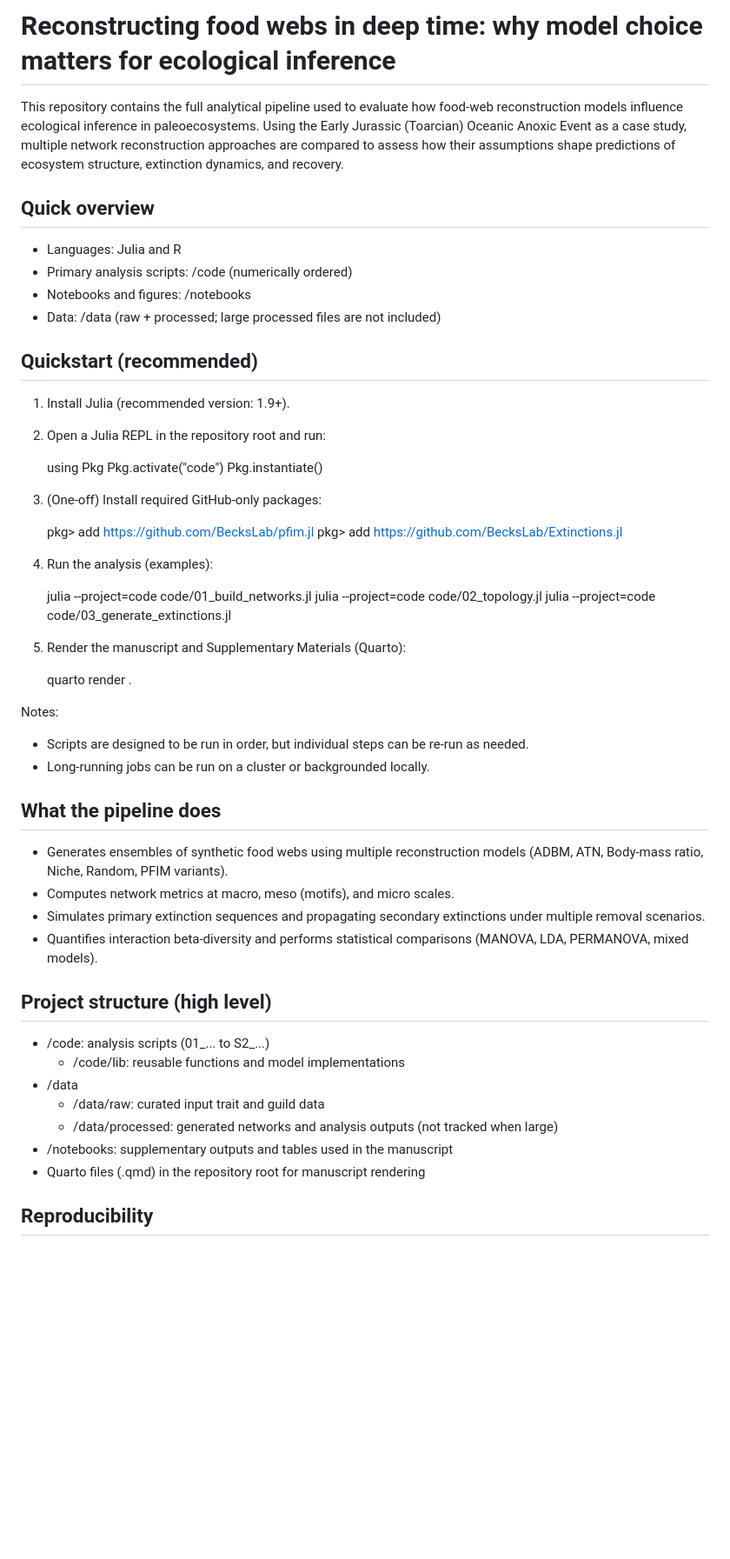
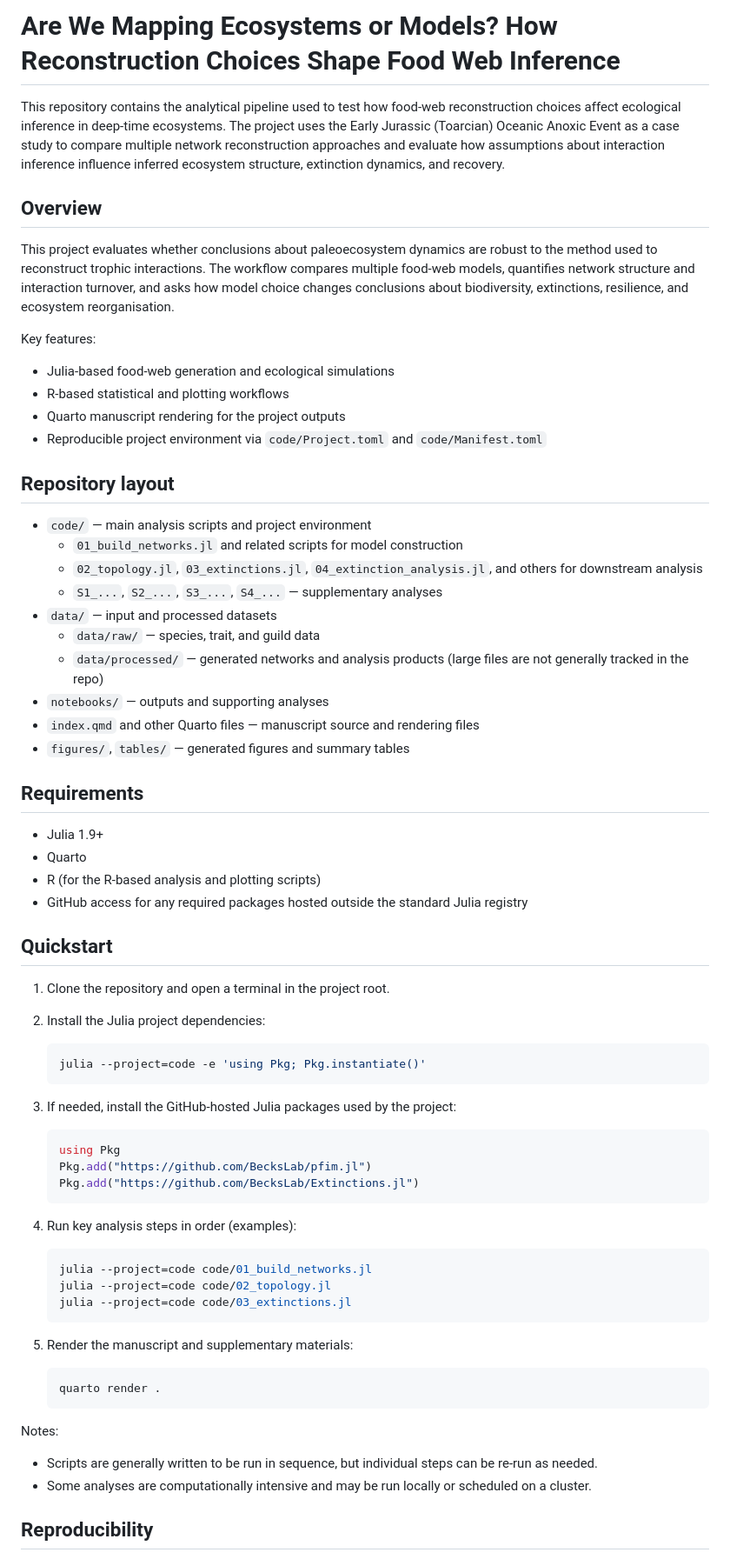
Before and after one commit to BecksLab/ms_paleo_webs, a Markdown page: README.md, the part around one of its changes. Shown at 87% size. Drawn GitHub-style; blank space fills up the shorter version.

Commit message:
✏️ `update README

````diff
--- a/README.md
+++ b/README.md
@@ -1,58 +1,71 @@
-# Reconstructing food webs in deep time: why model choice matters for ecological inference
+# Are We Mapping Ecosystems or Models? How Reconstruction Choices Shape Food Web Inference
 
-This repository contains the full analytical pipeline used to evaluate how food-web reconstruction models influence ecological inference in paleoecosystems. Using the Early Jurassic (Toarcian) Oceanic Anoxic Event as a case study, multiple network reconstruction approaches are compared to assess how their assumptions shape predictions of ecosystem structure, extinction dynamics, and recovery.
+This repository contains the analytical pipeline used to test how food-web reconstruction choices affect ecological inference in deep-time ecosystems. The project uses the Early Jurassic (Toarcian) Oceanic Anoxic Event as a case study to compare multiple network reconstruction approaches and evaluate how assumptions about interaction inference influence inferred ecosystem structure, extinction dynamics, and recovery.
 
-## Quick overview
+## Overview
 
-- Languages: Julia and R
-- Primary analysis scripts: /code (numerically ordered)
-- Notebooks and figures: /notebooks
-- Data: /data (raw + processed; large processed files are not included)
+This project evaluates whether conclusions about paleoecosystem dynamics are robust to the method used to reconstruct trophic interactions. The workflow compares multiple food-web models, quantifies network structure and interaction turnover, and asks how model choice changes conclusions about biodiversity, extinctions, resilience, and ecosystem reorganisation.
 
-## Quickstart (recommended)
+Key features:
+- Julia-based food-web generation and ecological simulations
+- R-based statistical and plotting workflows
+- Quarto manuscript rendering for the project outputs
+- Reproducible project environment via `code/Project.toml` and `code/Manifest.toml`
 
-1. Install Julia (recommended version: 1.9+).
-2. Open a Julia REPL in the repository root and run:
+## Repository layout
 
+- `code/` — main analysis scripts and project environment
+  - `01_build_networks.jl` and related scripts for model construction
+  - `02_topology.jl`, `03_extinctions.jl`, `04_extinction_analysis.jl`, and others for downstream analysis
+  - `S1_...`, `S2_...`, `S3_...`, `S4_...` — supplementary analyses
+- `data/` — input and processed datasets
+  - `data/raw/` — species, trait, and guild data
+  - `data/processed/` — generated networks and analysis products (large files are not generally tracked in the repo)
+- `notebooks/` — outputs and supporting analyses
+- `index.qmd` and other Quarto files — manuscript source and rendering files
+- `figures/`, `tables/` — generated figures and summary tables
+
+## Requirements
+
+- Julia 1.9+
+- Quarto
+- R (for the R-based analysis and plotting scripts)
+- GitHub access for any required packages hosted outside the standard Julia registry
+
+## Quickstart
+
+1. Clone the repository and open a terminal in the project root.
+2. Install the Julia project dependencies:
+
+   ```bash
+   julia --project=code -e 'using Pkg; Pkg.instantiate()'
+   ```
+
+3. If needed, install the GitHub-hosted Julia packages used by the project:
+
+   ```julia
    using Pkg
-   Pkg.activate("code")
-   Pkg.instantiate()
+   Pkg.add("https://github.com/BecksLab/pfim.jl")
+   Pkg.add("https://github.com/BecksLab/Extinctions.jl")
+   ```
 
-3. (One-off) Install required GitHub-only packages:
+4. Run key analysis steps in order (examples):
 
-   pkg> add https://github.com/BecksLab/pfim.jl
-   pkg> add https://github.com/BecksLab/Extinctions.jl
-
-4. Run the analysis (examples):
-
+   ```bash
    julia --project=code code/01_build_networks.jl
    julia --project=code code/02_topology.jl
-   julia --project=code code/03_generate_extinctions.jl
+   julia --project=code code/03_extinctions.jl
+   ```
 
-5. Render the manuscript and Supplementary Materials (Quarto):
+5. Render the manuscript and supplementary materials:
 
+   ```bash
    quarto render .
+   ```
 
 Notes:
-- Scripts are designed to be run in order, but individual steps can be re-run as needed.
-- Long-running jobs can be run on a cluster or backgrounded locally.
-
-## What the pipeline does
-
-- Generates ensembles of synthetic food webs using multiple reconstruction models (ADBM, ATN, Body-mass ratio, Niche, Random, PFIM variants).
-- Computes network metrics at macro, meso (motifs), and micro scales.
-- Simulates primary extinction sequences and propagating secondary extinctions under multiple removal scenarios.
-- Quantifies interaction beta-diversity and performs statistical comparisons (MANOVA, LDA, PERMANOVA, mixed models).
-
-## Project structure (high level)
-
-- /code: analysis scripts (01_... to S2_...)
-  - /code/lib: reusable functions and model implementations
-- /data
-  - /data/raw: curated input trait and guild data
-  - /data/processed: generated networks and analysis outputs (not tracked when large)
-- /notebooks: supplementary outputs and tables used in the manuscript
-- Quarto files (.qmd) in the repository root for manuscript rendering
+- Scripts are generally written to be run in sequence, but individual steps can be re-run as needed.
+- Some analyses are computationally intensive and may be run locally or scheduled on a cluster.
 
 ## Reproducibility
 
````
Also changed, not shown: other parts of README.md (+12 -12 lines).
